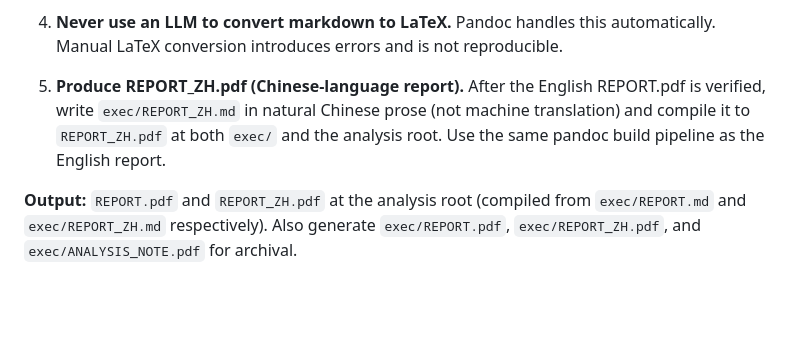
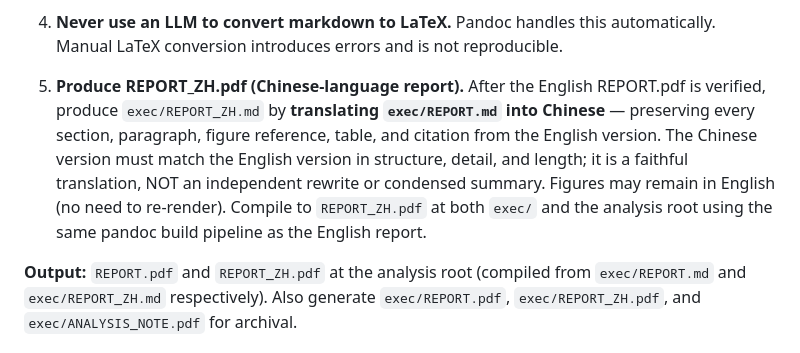
Before and after one commit to xinzhuwang-wxz/OpenPE, a Markdown page: src/templates/phase6_claude.md, the part around the change. Rendered like a GitHub page; blank space fills up the shorter version.

```diff
--- a/src/templates/phase6_claude.md
+++ b/src/templates/phase6_claude.md
@@ -377,10 +377,14 @@ the report to its evidence basis.
    reproducible.
 
 5. **Produce REPORT_ZH.pdf (Chinese-language report).** After the English
-   REPORT.pdf is verified, write `exec/REPORT_ZH.md` in natural Chinese
-   prose (not machine translation) and compile it to `REPORT_ZH.pdf` at
-   both `exec/` and the analysis root. Use the same pandoc build pipeline
-   as the English report.
+   REPORT.pdf is verified, produce `exec/REPORT_ZH.md` by **translating
+   `exec/REPORT.md` into Chinese** — preserving every section, paragraph,
+   figure reference, table, and citation from the English version. The
+   Chinese version must match the English version in structure, detail, and
+   length; it is a faithful translation, NOT an independent rewrite or
+   condensed summary. Figures may remain in English (no need to re-render).
+   Compile to `REPORT_ZH.pdf` at both `exec/` and the analysis root using
+   the same pandoc build pipeline as the English report.
 
 **Output:** `REPORT.pdf` and `REPORT_ZH.pdf` at the analysis root (compiled
 from `exec/REPORT.md` and `exec/REPORT_ZH.md` respectively).
```
Also changed, not shown: src/templates/root_claude.md (+6 -3 lines).
